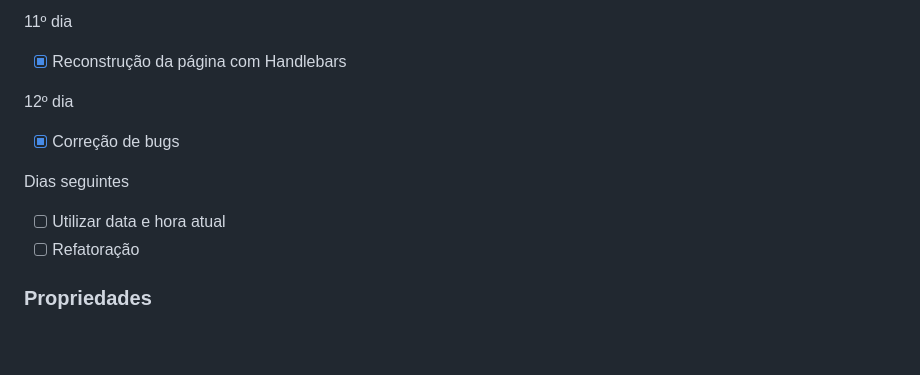
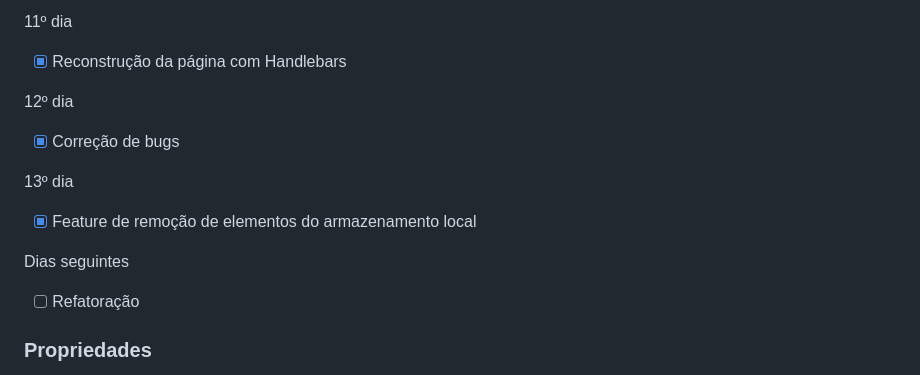
Before and after one commit to pedroalima/Comentarios, a Markdown page: README.md, the part around the change. Rendered like a GitHub page; blank space fills up the shorter version.

Commit message:
docs readme update

```diff
--- a/README.md
+++ b/README.md
@@ -89,9 +89,12 @@ Os usuários devem ser capazes de:
 
 - [x] Correção de bugs
 
+13º dia
+
+- [x] Feature de remoção de elementos do armazenamento local
+
 Dias seguintes
 
-- [ ] Utilizar data e hora atual
 - [ ] Refatoração
 
 ### Propriedades
```
